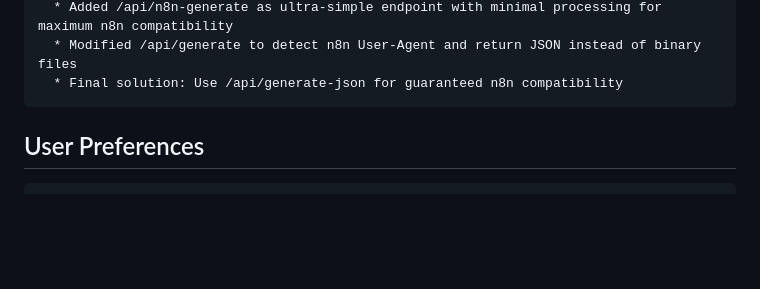
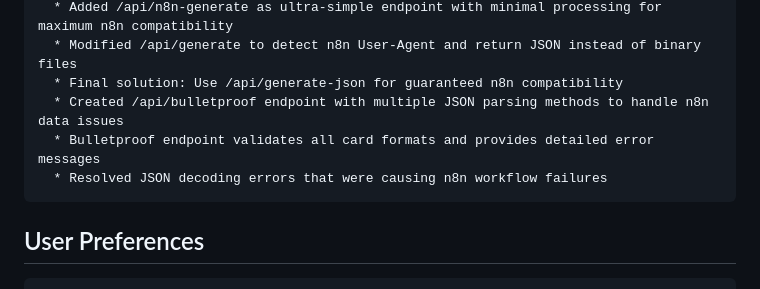
Before and after one commit to hazihazboy123/replit-app, a Markdown page: replit.md, the part around the change. Rendered like a GitHub page; blank space fills up the shorter version.

Commit message:
Improve data handling to robustly process information from external sources
Adds a /api/bulletproof endpoint with enhanced JSON parsing to resolve n8n data issues and provide detailed validation.

Replit-Commit-Author: Agent
Replit-Commit-Session-Id: 5e85c223-502a-4ecb-ad4c-2e1de241e6c4
Replit-Commit-Screenshot-Url: https://storage.googleapis.com/screenshot-production-us-central1/f2748f85-a2dc-4eb2-a03d-6736cb3a1d9b/efbc6bd1-203e-4851-9d47-7c5dba66bcb6.jpg

````diff
--- a/replit.md
+++ b/replit.md
@@ -170,6 +170,9 @@ Changelog:
   * Added /api/n8n-generate as ultra-simple endpoint with minimal processing for maximum n8n compatibility
   * Modified /api/generate to detect n8n User-Agent and return JSON instead of binary files
   * Final solution: Use /api/generate-json for guaranteed n8n compatibility
+  * Created /api/bulletproof endpoint with multiple JSON parsing methods to handle n8n data issues
+  * Bulletproof endpoint validates all card formats and provides detailed error messages
+  * Resolved JSON decoding errors that were causing n8n workflow failures
 ```
 
 ## User Preferences
````
